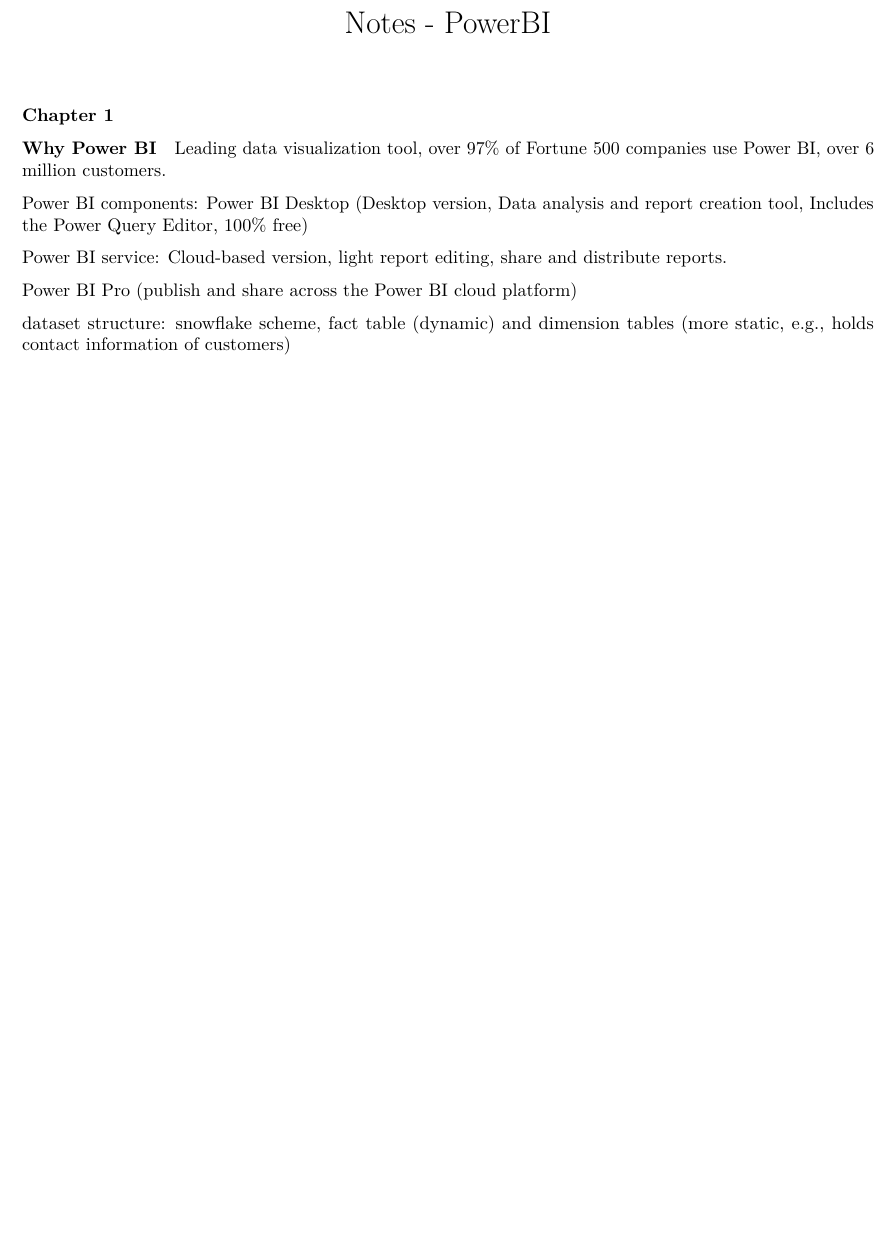
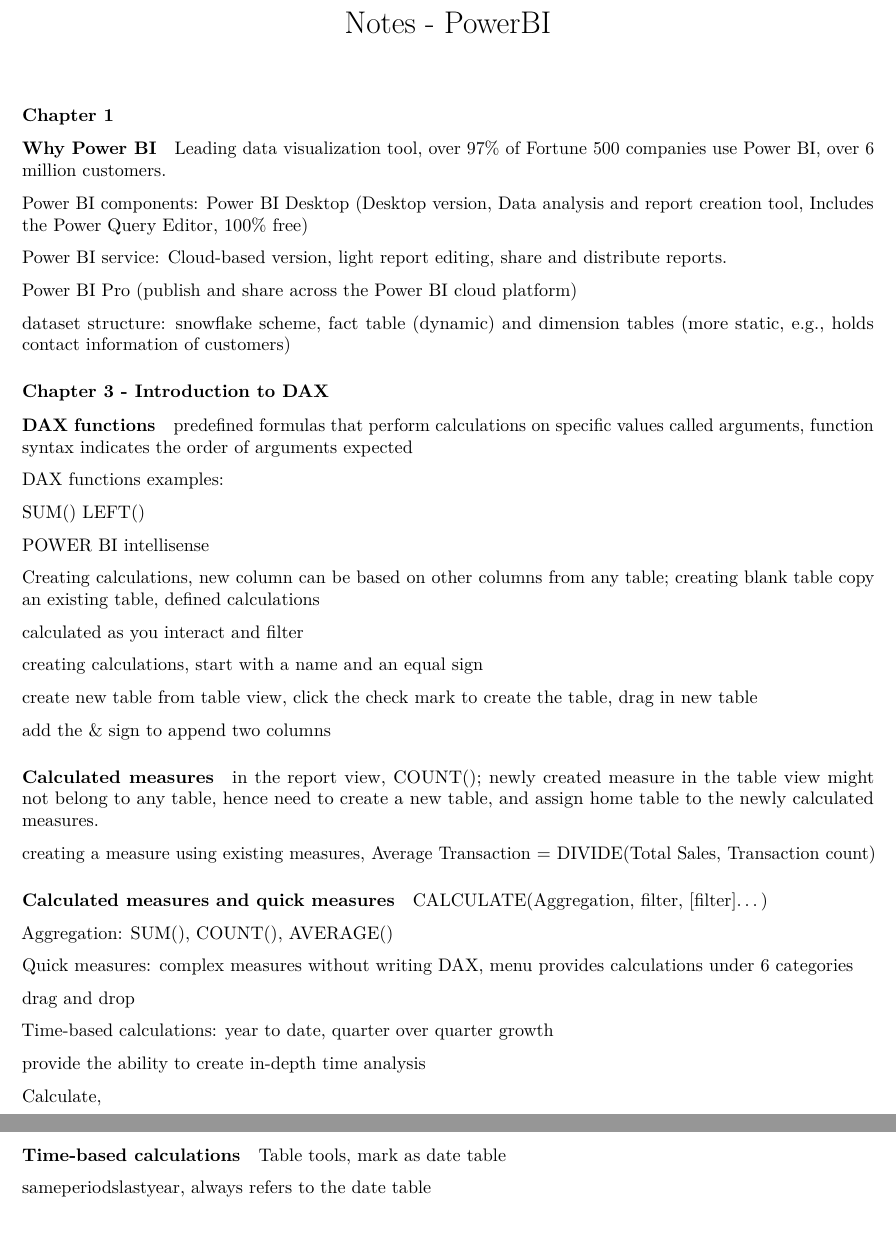
Before and after one commit to fyin-stats/datacamp_powerBI, an R Markdown document (notes.Rmd): part of the page before the commit and two parts of pages 1 and 2 of 2 after it, the two joined at a grey line, cut so that both start at the same text, the shorter picture padded with empty space. Rendered offline with R 4.5, knitr and Pandoc, then LaTeX, with nearby package versions.

Commit message:
complete

```diff
--- a/notes.Rmd
+++ b/notes.Rmd
@@ -22,6 +22,61 @@
 dataset structure: snowflake scheme, fact table (dynamic) and dimension tables (more static, e.g., holds contact information of customers)
 
 
+
+### Chapter 3 - Introduction to DAX
+
+#### DAX functions
+predefined formulas that perform calculations on specific values called arguments, function syntax indicates the order of arguments expected
+
+DAX functions examples:
+
+SUM()
+LEFT()
+
+POWER BI intellisense
+
+Creating calculations, new column can be based on other columns from any table; creating blank table copy an existing table, defined calculations
+
+calculated as you interact and filter
+
+creating calculations, start with a name and an equal sign
+
+create new table from table view, click the check mark to create the table, drag in new table
+
+add the \& sign to append two columns
+
+#### Calculated measures
+in the report view, COUNT(); newly created measure in the table view might not belong to any table, hence need to create a new table, and assign home table to the newly calculated measures.
+
+creating a measure using existing measures, Average Transaction = DIVIDE(Total Sales, Transaction count)
+
+#### Calculated measures and quick measures
+CALCULATE(Aggregation, filter, [filter]...)
+
+Aggregation: SUM(), COUNT(), AVERAGE()
+
+Quick measures: complex measures without writing DAX, menu provides calculations under 6 categories
+
+drag and drop
+
+Time-based calculations: year to date, quarter over quarter growth
+
+provide the ability to create in-depth time analysis
+
+Calculate,
+
+
+#### Time-based calculations
+Table tools, mark as date table
+
+
+sameperiodslastyear, always refers to the date table
+
+
+
+
+
+
 <!-- ## R Markdown -->
 
 <!-- This is an R Markdown document. Markdown is a simple formatting syntax for authoring HTML, PDF, and MS Word documents. For more details on using R Markdown see <http://rmarkdown.rstudio.com>. -->
```
Also changed, not shown: 1 other file.
